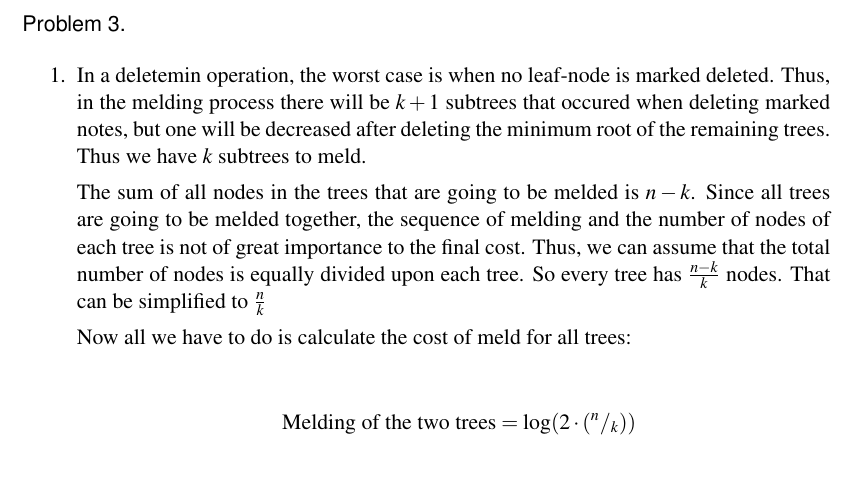
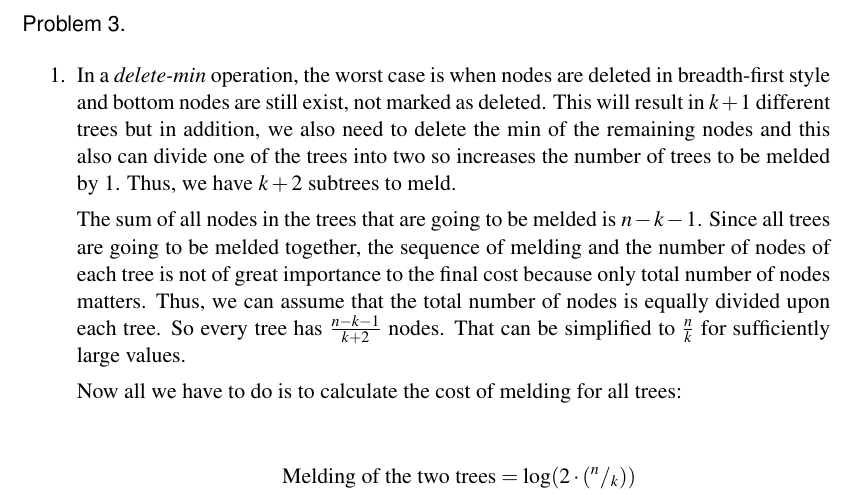
Before and after one commit to ferhatelmas/advanced-algo, a LaTeX problem sheet (hw2/hw2.tex, which reads hw2/Problem3.tex): part of page 4 of 4, cut so that both start at the same text, the shorter picture padded with empty space. Compiled offline with pdfLaTeX.

Commit message:
much better explanation for hw2 p3 part1

```diff
--- a/hw2/Problem3.tex
+++ b/hw2/Problem3.tex
@@ -1,10 +1,10 @@
 \begin{enumerate}
   \item
-  In a deletemin operation, the worst case is when no leaf-node is marked deleted. Thus, in the melding process there will be $k+1$ subtrees that occured when deleting marked notes, but one will be decreased after deleting the minimum root of the remaining trees. Thus we have $k$ subtrees to meld.
+  In a \textit{delete-min} operation, the worst case is when nodes are deleted in breadth-first style and bottom nodes are still exist, not marked as deleted. This will result in $k+1$ different trees but in addition, we also need to delete the min of the remaining nodes and this also can divide one of the trees into two so increases the number of trees to be melded by 1. Thus, we have $k + 2$ subtrees to meld.
 
-  The sum of all nodes in the trees that are going to be melded is $n-k$. Since all trees are going to be melded together, the sequence of melding and the number of nodes of each tree is not of great importance to the final cost. Thus, we can assume that the total number of nodes is equally divided upon each tree. So every tree has $\frac{n - k}{k}$ nodes. That can be simplified to $\frac{n}{k}$
+  The sum of all nodes in the trees that are going to be melded is $n-k-1$. Since all trees are going to be melded together, the sequence of melding and the number of nodes of each tree is not of great importance to the final cost because only total number of nodes matters. Thus, we can assume that the total number of nodes is equally divided upon each tree. So every tree has $\frac{n - k - 1}{k + 2}$ nodes. That can be simplified to $\frac{n}{k}$ for sufficiently large values.
 
-  Now all we have to do is calculate the cost of meld for all trees:
+  Now all we have to do is to calculate the cost of melding for all trees:
 
   \begin{align*}
     \text{Melding of the two trees}   &= \log(2 \cdot (^n/_k)) \\
```
Also changed, not shown: hw2/hw2.pdf.
